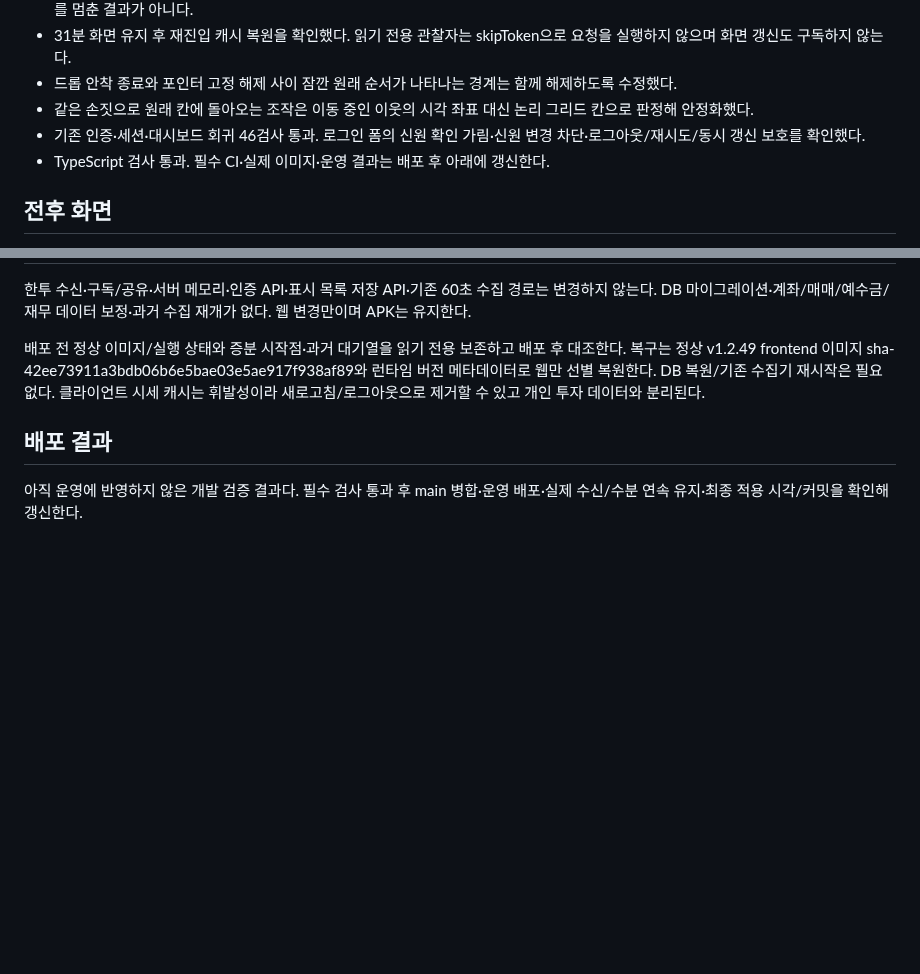
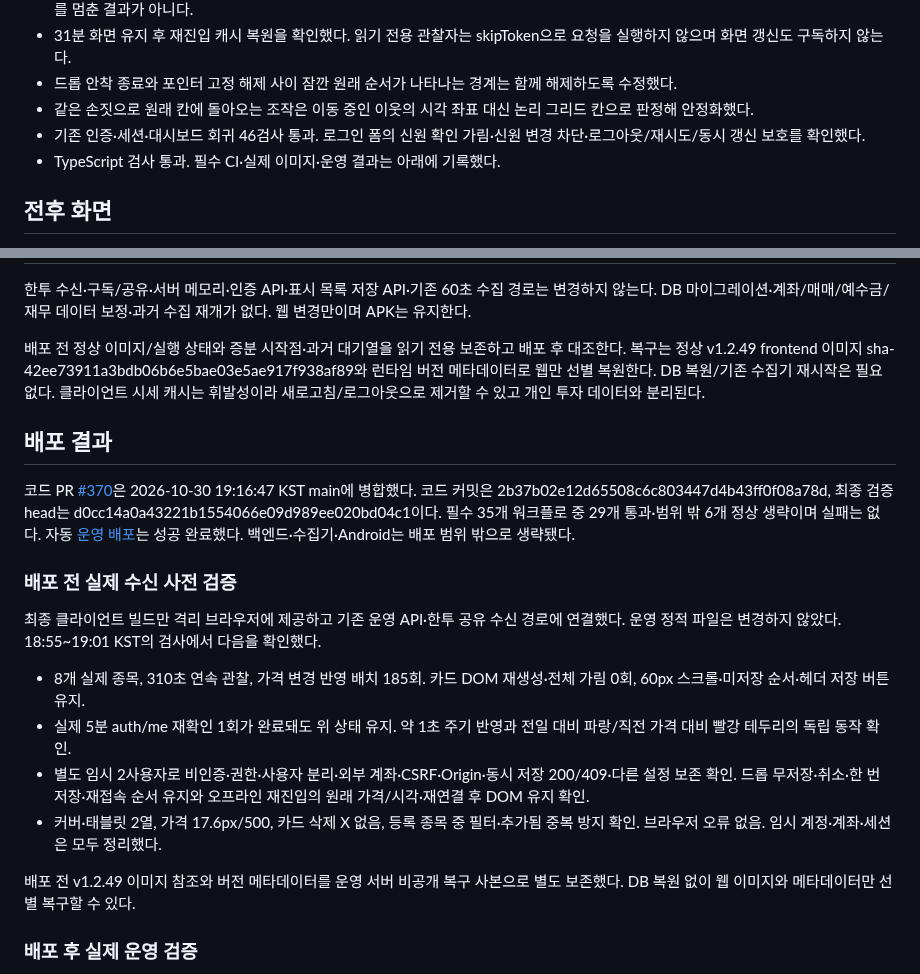
Before and after one commit to byungho-cho/roxstock, a Markdown page: docs/shared-reports/2026-10-30-live-quotes-polish.md, 2 parts joined by grey strips. GitHub-like rendering; blank space fills up the shorter version.

Commit message:
docs: record live quote polish deployment and production verification

```diff
--- a/docs/shared-reports/2026-10-30-live-quotes-polish.md
+++ b/docs/shared-reports/2026-10-30-live-quotes-polish.md
@@ -32,7 +32,7 @@ main bb34047f825bda41c8f7e8dd64751b9d3ea0fb08(v1.2.49)와 열린 PR을 확인한
 - 드롭 안착 종료와 포인터 고정 해제 사이 잠깐 원래 순서가 나타나는 경계는 함께 해제하도록 수정했다.
 - 같은 손짓으로 원래 칸에 돌아오는 조작은 이동 중인 이웃의 시각 좌표 대신 논리 그리드 칸으로 판정해 안정화했다.
 - 기존 인증·세션·대시보드 회귀 46검사 통과. 로그인 폼의 신원 확인 가림·신원 변경 차단·로그아웃/재시도/동시 갱신 보호를 확인했다.
-- TypeScript 검사 통과. 필수 CI·실제 이미지·운영 결과는 배포 후 아래에 갱신한다.
+- TypeScript 검사 통과. 필수 CI·실제 이미지·운영 결과는 아래에 기록했다.
 
 ## 전후 화면
 
@@ -54,4 +54,18 @@ main bb34047f825bda41c8f7e8dd64751b9d3ea0fb08(v1.2.49)와 열린 PR을 확인한
 
 ## 배포 결과
 
-아직 운영에 반영하지 않은 개발 검증 결과다. 필수 검사 통과 후 main 병합·운영 배포·실제 수신/수분 연속 유지·최종 적용 시각/커밋을 확인해 갱신한다.
+코드 PR [#370](https://github.com/byungho-cho/roxstock/pull/370)은 2026-10-30 19:16:47 KST main에 병합했다. 코드 커밋은 2b37b02e12d65508c6c803447d4b43ff0f08a78d, 최종 검증 head는 d0cc14a0a43221b1554066e09d989ee020bd04c1이다. 필수 35개 워크플로 중 29개 통과·범위 밖 6개 정상 생략이며 실패는 없다. 자동 [운영 배포](https://github.com/byungho-cho/roxstock/actions/runs/41039576920)는 성공 완료했다. 백엔드·수집기·Android는 배포 범위 밖으로 생략됐다.
+
+### 배포 전 실제 수신 사전 검증
+
+최종 클라이언트 빌드만 격리 브라우저에 제공하고 기존 운영 API·한투 공유 수신 경로에 연결했다. 운영 정적 파일은 변경하지 않았다. 18:55~19:01 KST의 검사에서 다음을 확인했다.
+
+- 8개 실제 종목, 310초 연속 관찰, 가격 변경 반영 배치 185회. 카드 DOM 재생성·전체 가림 0회, 60px 스크롤·미저장 순서·헤더 저장 버튼 유지.
+- 실제 5분 auth/me 재확인 1회가 완료돼도 위 상태 유지. 약 1초 주기 반영과 전일 대비 파랑/직전 가격 대비 빨강 테두리의 독립 동작 확인.
+- 별도 임시 2사용자로 비인증·권한·사용자 분리·외부 계좌·CSRF·Origin·동시 저장 200/409·다른 설정 보존 확인. 드롭 무저장·취소·한 번 저장·재접속 순서 유지와 오프라인 재진입의 원래 가격/시각·재연결 후 DOM 유지 확인.
+- 커버·태블릿 2열, 가격 17.6px/500, 카드 삭제 X 없음, 등록 종목 중 필터·추가됨 중복 방지 확인. 브라우저 오류 없음. 임시 계정·계좌·세션은 모두 정리했다.
+
+배포 전 v1.2.49 이미지 참조와 버전 메타데이터를 운영 서버 비공개 복구 사본으로 별도 보존했다. DB 복원 없이 웹 이미지와 메타데이터만 선별 복구할 수 있다.
+
+### 배포 후 실제 운영 검증
+
```
Also changed, not shown: other parts of docs/shared-reports/2026-10-30-live-quotes-polish.md (+17 -0 lines), docs/shared-reports/assets/2026-10-30-live-polish-production-add.png (added), docs/shared-reports/assets/2026-10-30-live-polish-production-cover.png (added), docs/shared-reports/assets/2026-10-30-live-polish-production-tablet.png (added).
